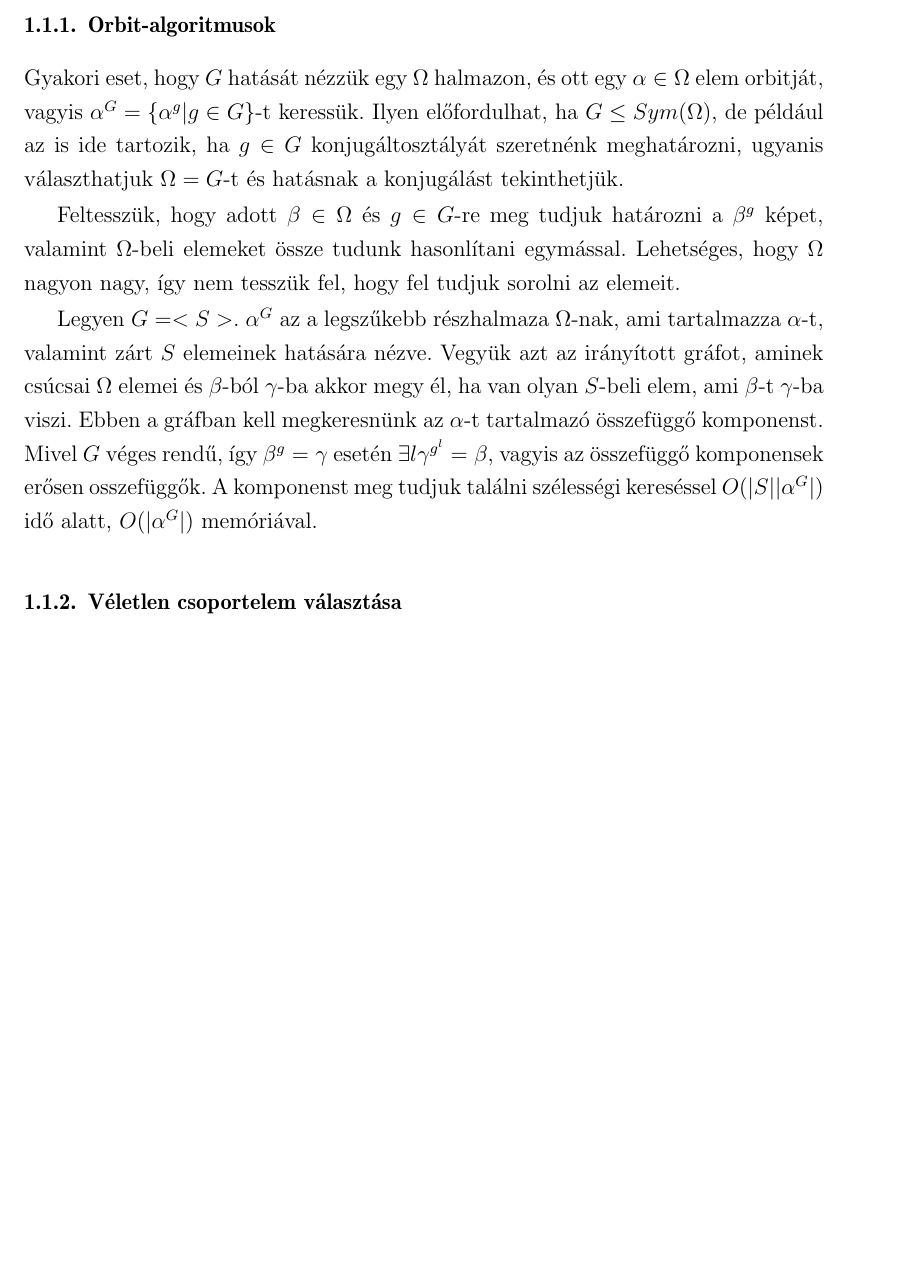
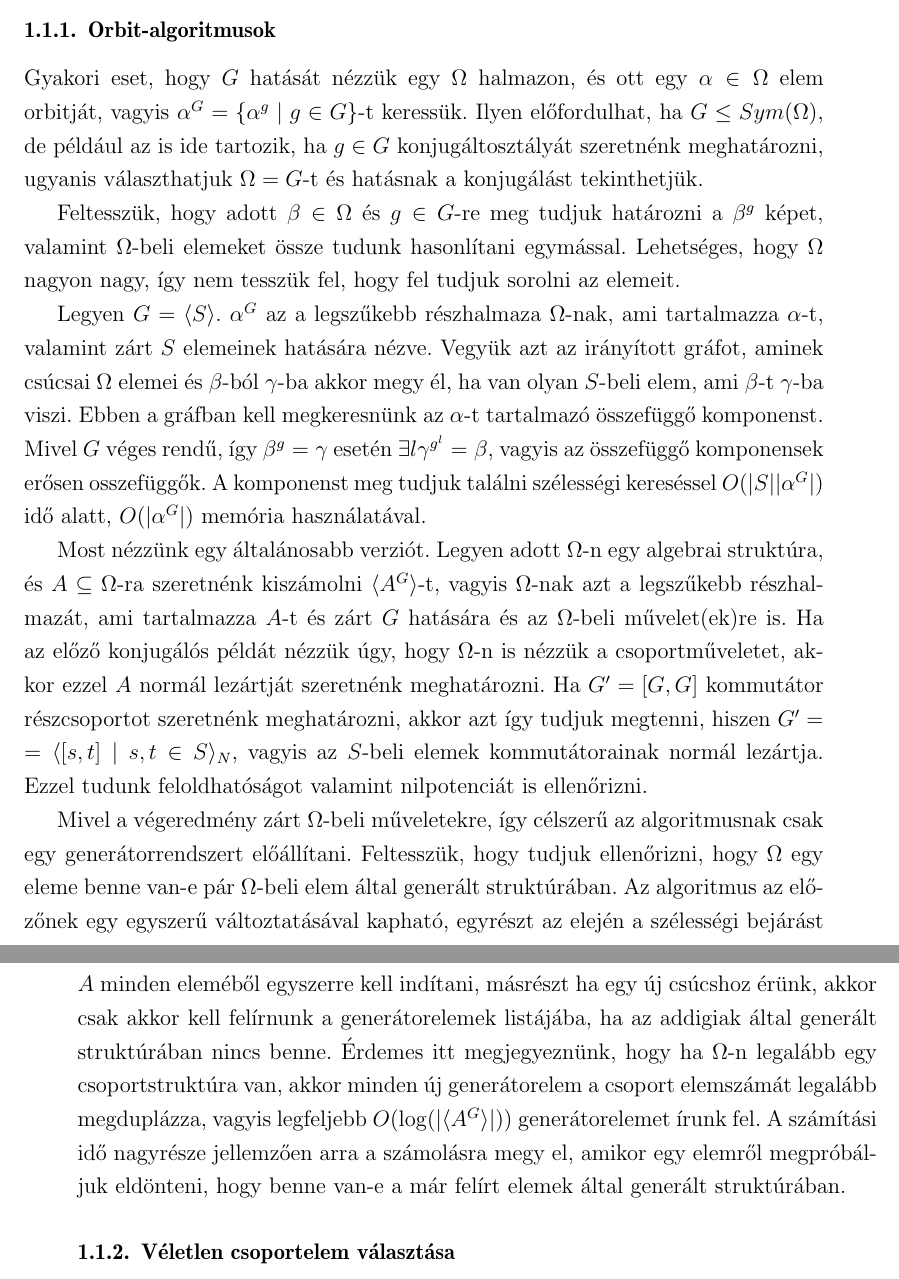
Before and after one commit to ngg/groupext, a LaTeX thesis (thesis/szakdoli.tex, which reads thesis/blackbox.tex): part of page 6 of 17 before the commit and two parts of pages 6 and 7 of 17 after it, the two joined at a grey line, cut so that both start at the same text, the shorter picture padded with empty space. Compiled offline with pdfLaTeX.

Commit message:
blackbox

```diff
--- a/thesis/blackbox.tex
+++ b/thesis/blackbox.tex
@@ -32,18 +32,34 @@ erről szól az \ref{subsubsec:veletlen}. alfejezet.
 \subsubsection{Orbit-algoritmusok}
 \label{subsubsec:orbit}
 Gyakori eset, hogy $G$ hatását nézzük egy $\Omega$ halmazon, és ott egy $\alpha\in\Omega$ elem orbitját,
-vagyis $\alpha^G = \{ \alpha^g | g \in G \}$-t keressük. Ilyen előfordulhat, ha $G \le \mathop{Sym}(\Omega)$,
+vagyis $\alpha^G = \{ \alpha^g \mid g \in G \}$-t keressük. Ilyen előfordulhat, ha $G \le \mathop{Sym}(\Omega)$,
 de például az is ide tartozik, ha $g \in G$ konjugáltosztályát szeretnénk meghatározni, ugyanis választhatjuk
 $\Omega=G$-t és hatásnak a konjugálást tekinthetjük.
 
 Feltesszük, hogy adott $\beta\in\Omega$ és $g\in G$-re meg tudjuk határozni a $\beta^g$ képet, valamint $\Omega$-beli
 elemeket össze tudunk hasonlítani egymással. Lehetséges, hogy $\Omega$ nagyon nagy, így nem tesszük fel, hogy fel tudjuk sorolni az elemeit.
 
-Legyen $G=<S>$. $\alpha^G$ az a legszűkebb részhalmaza $\Omega$-nak, ami tartalmazza $\alpha$-t, valamint zárt $S$ elemeinek hatására nézve.
+Legyen $G=\langle S\rangle$. $\alpha^G$ az a legszűkebb részhalmaza $\Omega$-nak, ami tartalmazza $\alpha$-t, valamint zárt $S$ elemeinek hatására nézve.
 Vegyük azt az irányított gráfot, aminek csúcsai $\Omega$ elemei és $\beta$-ból $\gamma$-ba akkor megy él, ha van olyan $S$-beli elem, ami $\beta$-t $\gamma$-ba viszi.
 Ebben a gráfban kell megkeresnünk az $\alpha$-t tartalmazó összefüggő komponenst.
 Mivel $G$ véges rendű, így $\beta^g=\gamma$ esetén $\exists l \gamma^{g^l}=\beta$, vagyis az összefüggő komponensek erősen osszefüggők.
-A komponenst meg tudjuk találni szélességi kereséssel $O(|S| |\alpha^G|)$ idő alatt, $O(|\alpha^G|)$ memóriával.
+A komponenst meg tudjuk találni szélességi kereséssel $O(|S| |\alpha^G|)$ idő alatt, $O(|\alpha^G|)$ memória használatával.
+
+Most nézzünk egy általánosabb verziót.
+Legyen adott $\Omega$-n egy algebrai struktúra, és $A \subseteq \Omega$-ra szeretnénk kiszámolni $\langle A^G \rangle$-t, vagyis
+$\Omega$-nak azt a legszűkebb részhalmazát, ami tartalmazza $A$-t és zárt $G$ hatására és az $\Omega$-beli művelet(ek)re is.
+Ha az előző konjugálós példát nézzük úgy, hogy $\Omega$-n is nézzük a csoportműveletet, akkor ezzel $A$ normál lezártját szeretnénk meghatározni.
+Ha $G'=[G,G]$ kommutátor részcsoportot szeretnénk meghatározni,
+akkor azt így tudjuk megtenni, hiszen $G'=\langle[s,t] \mid s,t \in S\rangle_N$, vagyis az $S$-beli elemek kommutátorainak normál lezártja.
+Ezzel tudunk feloldhatóságot valamint nilpotenciát is ellenőrizni.
+
+Mivel a végeredmény zárt $\Omega$-beli műveletekre, így célszerű az algoritmusnak csak egy generátorrendszert előállítani.
+Feltesszük, hogy tudjuk ellenőrizni, hogy $\Omega$ egy eleme benne van-e pár $\Omega$-beli elem által generált struktúrában.
+Az algoritmus az előzőnek egy egyszerű változtatásával kapható, egyrészt az elején a szélességi bejárást $A$ minden eleméből egyszerre kell indítani,
+másrészt ha egy új csúcshoz érünk, akkor csak akkor kell felírnunk a generátorelemek listájába, ha az addigiak által generált struktúrában nincs benne.
+Érdemes itt megjegyeznünk, hogy ha $\Omega$-n legalább egy csoportstruktúra van, akkor minden új generátorelem a csoport elemszámát legalább megduplázza,
+vagyis legfeljebb $O(\log(|\langle A^G\rangle |))$ generátorelemet írunk fel. A számítási idő nagyrésze jellemzően arra a számolásra megy el, amikor egy elemről
+megpróbáljuk eldönteni, hogy benne van-e a már felírt elemek által generált struktúrában.
 
 \subsubsection{Véletlen csoportelem választása}
 \label{subsubsec:veletlen}
```
